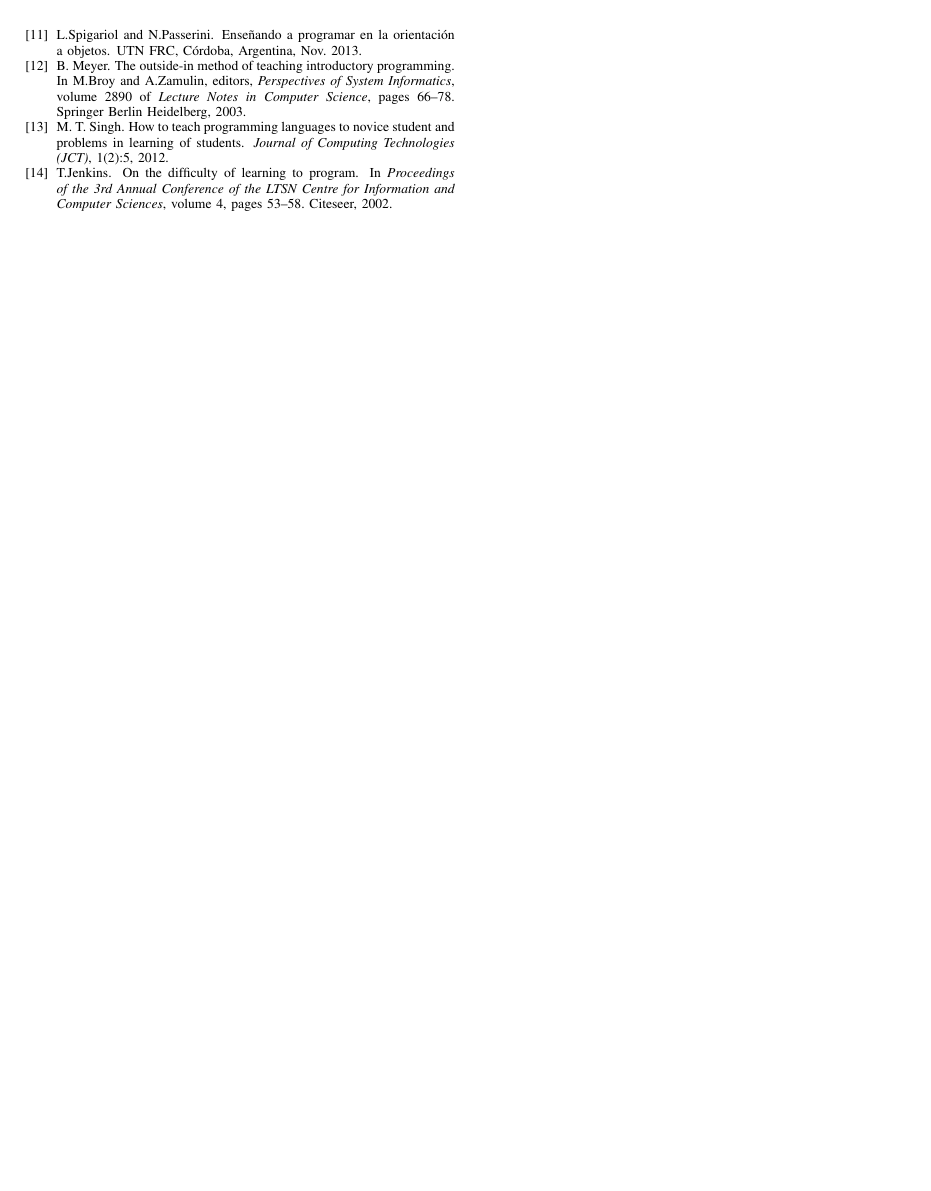
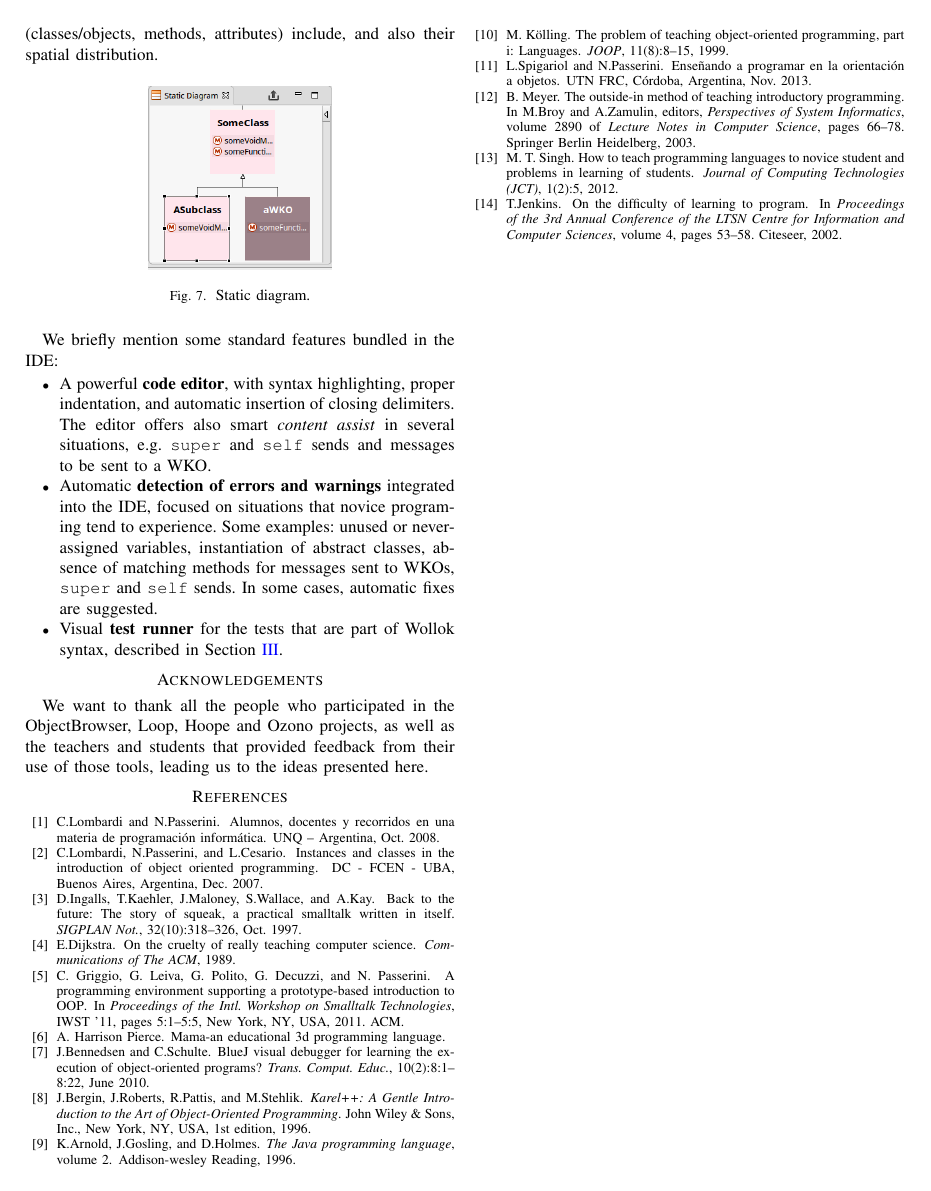
Before and after one commit to npasserini/2017-Wollok-Lacio, a LaTeX paper (short-version-2017-08/main.tex, which reads short-version-2017-08/solution-ide.tex): page 4 of 4. The pictures show the PDF file short-version-2017-08/main.pdf that the author committed with the source.

Commit message:
short version - section about IDE added

```diff
--- /dev/null
+++ b/short-version-2017-08/solution-ide.tex
@@ -0,0 +12 @@
+\medskip
@@ -0,0 +17,21 @@
+\begin{figure}[ht]
+ \centering
+ \includegraphics[scale=0.5]{../images/staticDiagram.png}
+ \caption{\small Static diagram.}
+ \label{fig:outline}
+\end{figure}
+
+
+\medskip
+We briefly mention some standard features bundled in the IDE:
+\begin{itemize}
+\item
+A powerful \textbf{code editor}, with syntax highlighting, proper indentation, and automatic insertion of closing delimiters. The editor offers also smart \emph{content assist} in several situations, e.g. \texttt{super} and \texttt{self} sends and messages to be sent to a WKO.
+%The the extent in which options can be elucidated given the absence of explicit type information in the Wollok
+
+\item
+Automatic \textbf{detection of errors and warnings} integrated into the IDE, focused on situations that novice programing tend to experience. Some examples: unused or never-assigned variables, instantiation of abstract classes, absence of matching methods for messages sent to WKOs, \texttt{super} and \texttt{self} sends. In some cases, automatic fixes are suggested.
+
+\item
+Visual \textbf{test runner} for the tests that are part of Wollok syntax, described in Section~\ref{sec:wollokLanguage}.
+\end{itemize}
```
Also changed, not shown: short-version-2017-08/main.tex (+1 -0 lines), images/staticDiagram.png (added), short-version-2017-08/main.pdf, short-version-2017-08/solution-ide.tex (15 more changed lines).
